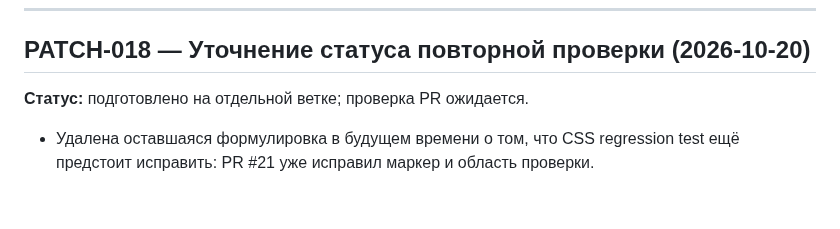
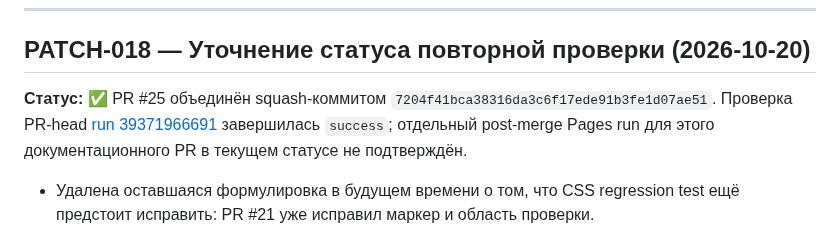
Before and after one commit to Jemerinos/duoistotiya, a Markdown page: PATCHLOG.md, the part around the change. Drawn GitHub-style; blank space fills up the shorter version.

Commit message:
docs: correct merged status of audit follow-up

```diff
--- a/PATCHLOG.md
+++ b/PATCHLOG.md
@@ -560,7 +560,7 @@ Public search evidence checked for the first batch: Commons timeline entries and
 
 ## PATCH-018 — Уточнение статуса повторной проверки (2026-10-20)
 
-**Статус:** подготовлено на отдельной ветке; проверка PR ожидается.
+**Статус:** ✅ PR #25 объединён squash-коммитом `7204f41bca38316da3c6f17ede91b3fe1d07ae51`. Проверка PR-head [run 39371966691](https://github.com/Jemerinos/duoistotiya/actions/runs/39371966691) завершилась `success`; отдельный post-merge Pages run для этого документационного PR в текущем статусе не подтверждён.
 
 - Удалена оставшаяся формулировка в будущем времени о том, что CSS regression test ещё предстоит исправить: PR #21 уже исправил маркер и область проверки.
 - Уточнено ограничение визуальной проверки: прямой просмотр страницы через web-инструмент недоступен, при этом успешная публикация main подтверждена run 39315175377. Эти два утверждения не подменяют друг друга.
```
